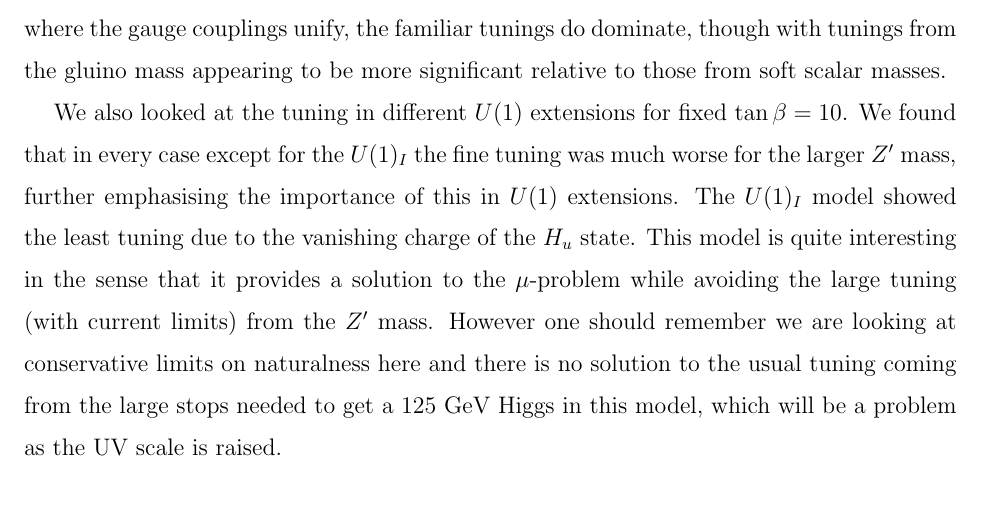
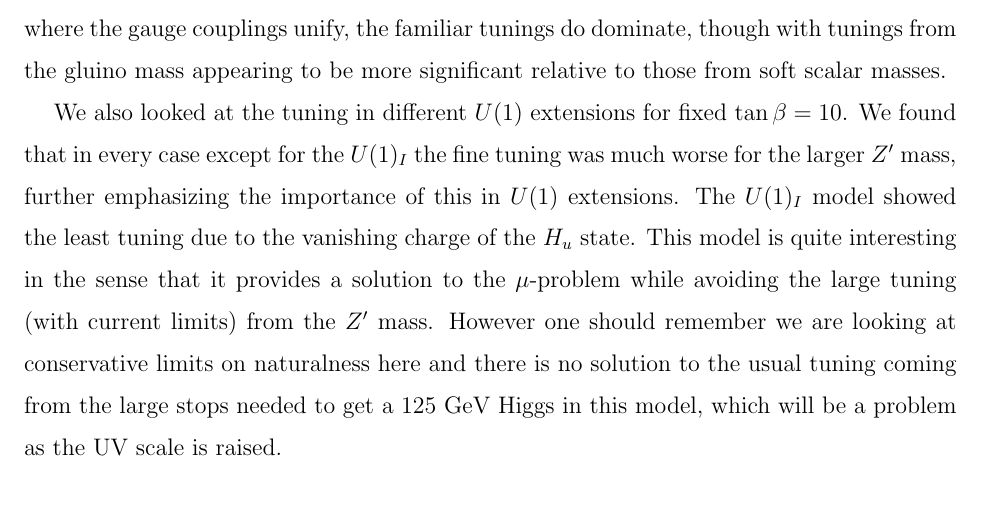
Before and after one commit to azedarach/E6SSM-Tuning, a LaTeX paper (paper/e6ssm-tuning-paper.tex): part of page 28 of 61, cut so that both start at the same text. Compiled offline with pdfLaTeX.

Commit message:
emphasising -> emphasizing

```diff
--- a/paper/e6ssm-tuning-paper.tex
+++ b/paper/e6ssm-tuning-paper.tex
@@ -1413,7 +1413,7 @@ scalar masses.
 We also looked at the tuning in different $U(1)$ extensions for fixed
 $\tan\beta = 10$.  We found that in every case except for the
 $U(1)_I$ the fine tuning was much worse for the larger $Z^\prime$
-mass, further emphasising the importance of this in $U(1)$ extensions.
+mass, further emphasizing the importance of this in $U(1)$ extensions.
 The $U(1)_I$ model showed the least tuning due to
 the vanishing charge of the $H_u$ state.  This model is quite
 interesting in the sense that it provides a solution to the
```
